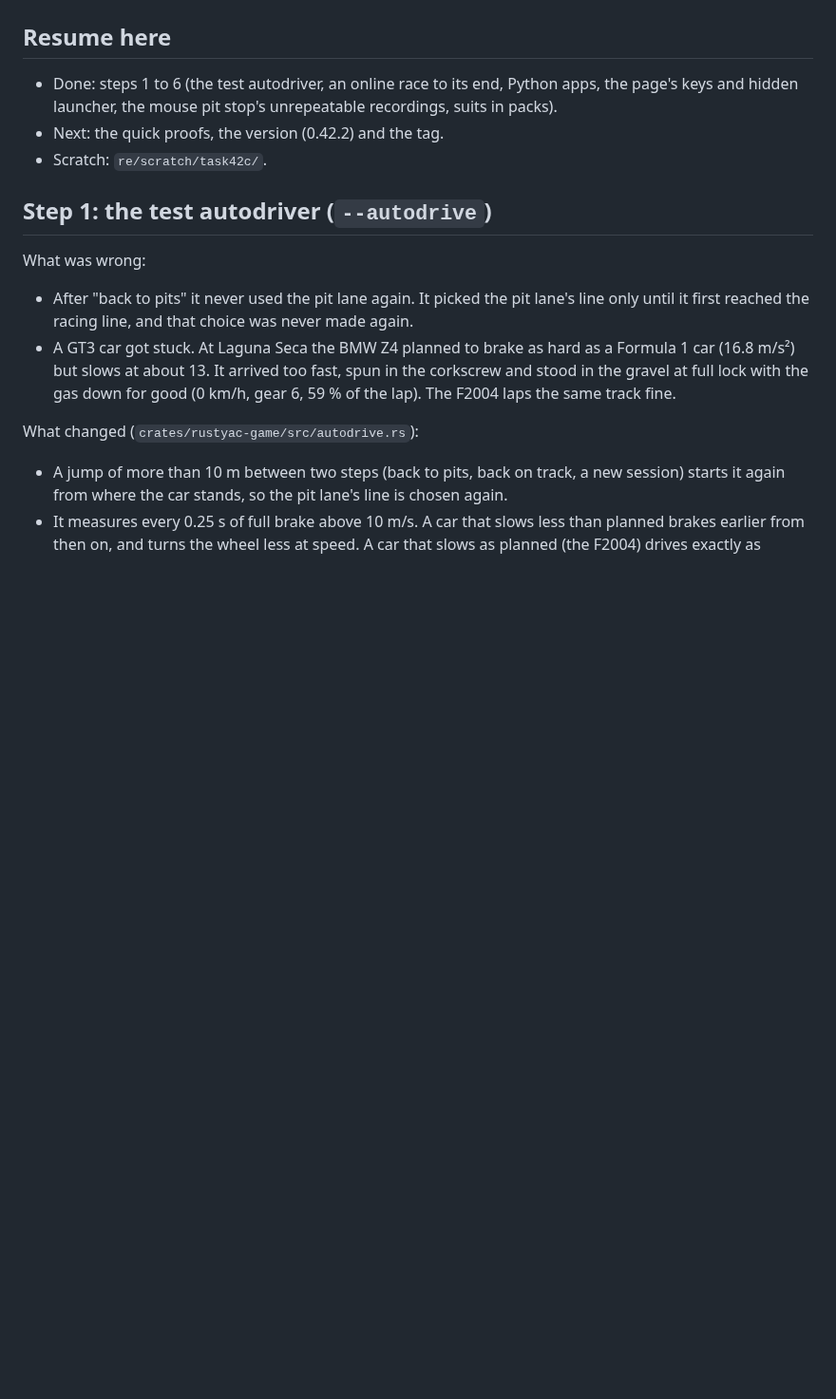
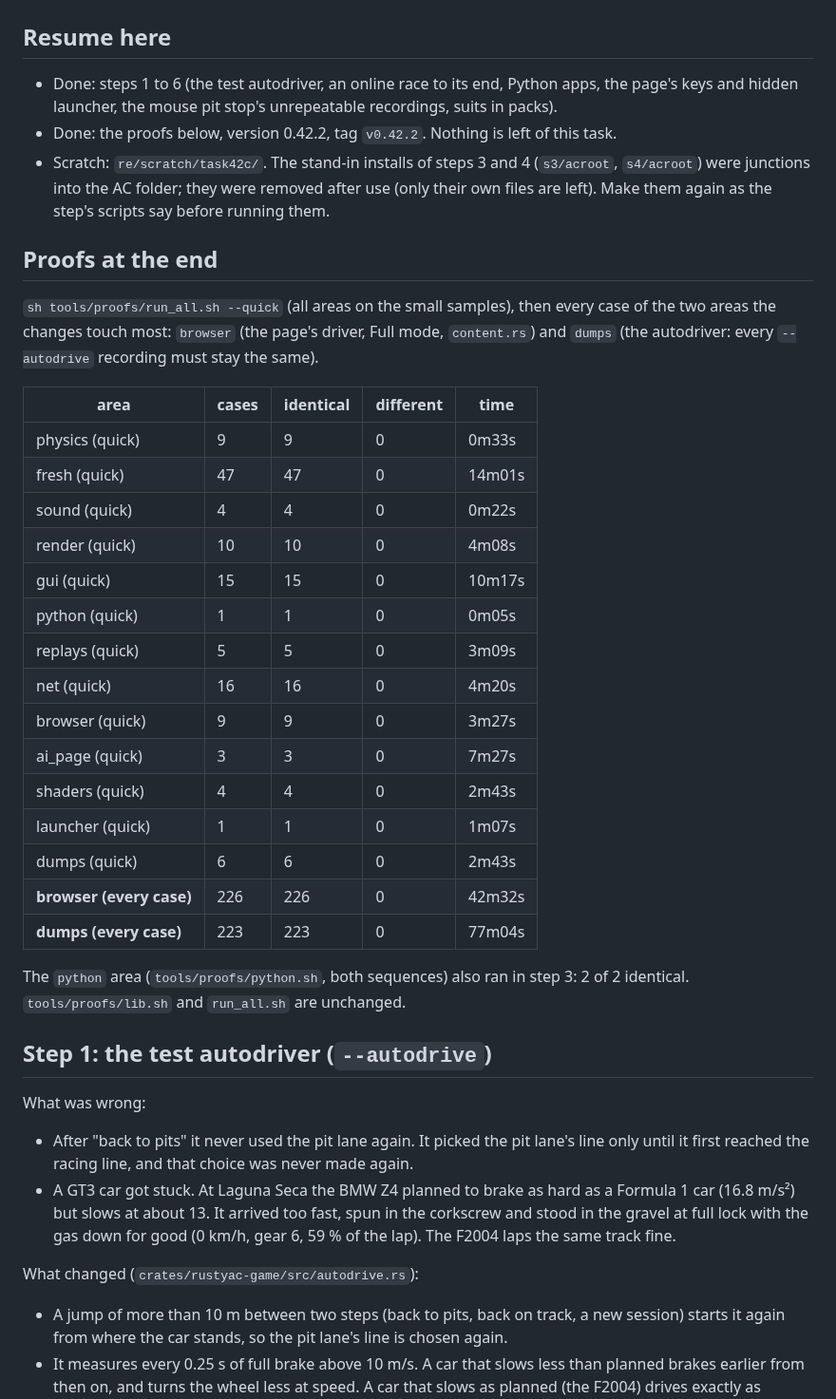
Before and after one commit to thesupersupersigma/rustyAC, a Markdown page: docs/port/leftovers_42c.md, the part around the change. Shown at 95% size. Rendered like a GitHub page; blank space fills up the shorter version.

Commit message:
docs(port): Task 42c report, the proofs at the end

```diff
--- a/docs/port/leftovers_42c.md
+++ b/docs/port/leftovers_42c.md
@@ -4,8 +4,37 @@
 
 - Done: steps 1 to 6 (the test autodriver, an online race to its end, Python apps, the page's
   keys and hidden launcher, the mouse pit stop's unrepeatable recordings, suits in packs).
-- Next: the quick proofs, the version (0.42.2) and the tag.
-- Scratch: `re/scratch/task42c/`.
+- Done: the proofs below, version 0.42.2, tag `v0.42.2`. Nothing is left of this task.
+- Scratch: `re/scratch/task42c/`. The stand-in installs of steps 3 and 4 (`s3/acroot`,
+  `s4/acroot`) were junctions into the AC folder; they were removed after use (only their own
+  files are left). Make them again as the step's scripts say before running them.
+
+## Proofs at the end
+
+`sh tools/proofs/run_all.sh --quick` (all areas on the small samples), then every case of the
+two areas the changes touch most: `browser` (the page's driver, Full mode, `content.rs`) and
+`dumps` (the autodriver: every `--autodrive` recording must stay the same).
+
+| area | cases | identical | different | time |
+|---|---|---|---|---|
+| physics (quick) | 9 | 9 | 0 | 0m33s |
+| fresh (quick) | 47 | 47 | 0 | 14m01s |
+| sound (quick) | 4 | 4 | 0 | 0m22s |
+| render (quick) | 10 | 10 | 0 | 4m08s |
+| gui (quick) | 15 | 15 | 0 | 10m17s |
+| python (quick) | 1 | 1 | 0 | 0m05s |
+| replays (quick) | 5 | 5 | 0 | 3m09s |
+| net (quick) | 16 | 16 | 0 | 4m20s |
+| browser (quick) | 9 | 9 | 0 | 3m27s |
+| ai_page (quick) | 3 | 3 | 0 | 7m27s |
+| shaders (quick) | 4 | 4 | 0 | 2m43s |
+| launcher (quick) | 1 | 1 | 0 | 1m07s |
+| dumps (quick) | 6 | 6 | 0 | 2m43s |
+| **browser (every case)** | 226 | 226 | 0 | 42m32s |
+| **dumps (every case)** | 223 | 223 | 0 | 77m04s |
+
+The `python` area (`tools/proofs/python.sh`, both sequences) also ran in step 3: 2 of 2
+identical. `tools/proofs/lib.sh` and `run_all.sh` are unchanged.
 
 ## Step 1: the test autodriver (`--autodrive`)
 
```
